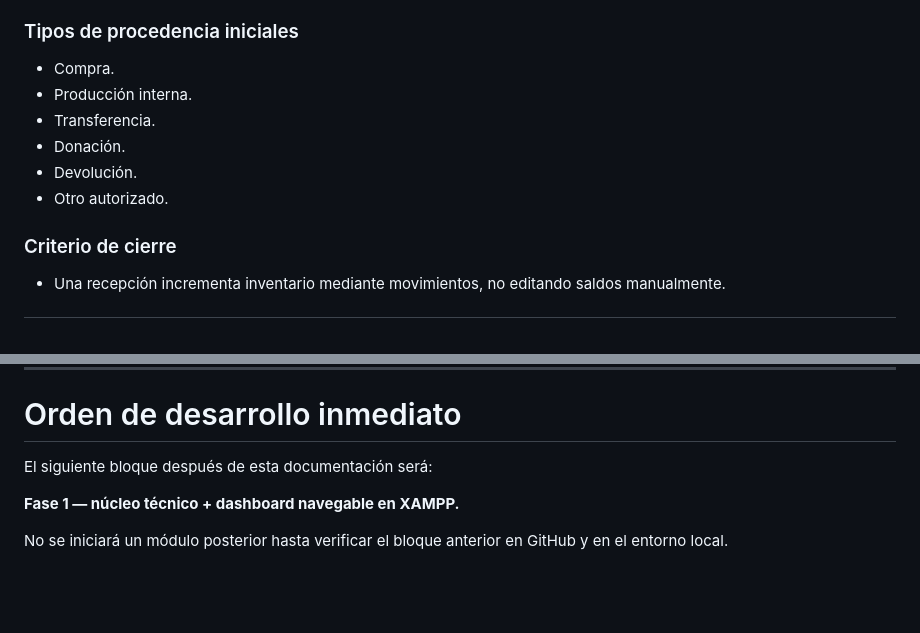
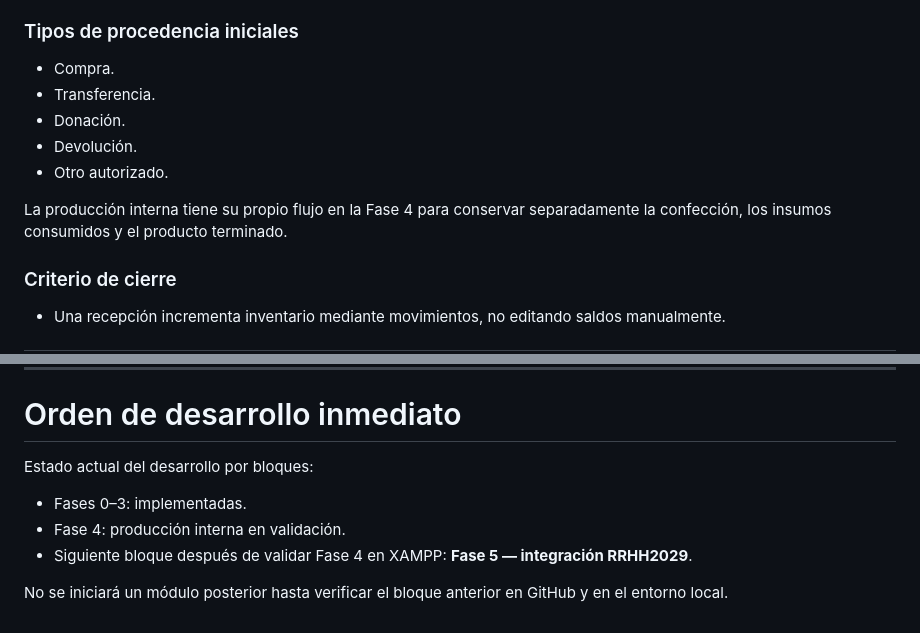
Before and after one commit to rrene7/SINDESG, a Markdown page: docs/ROADMAP.md, 2 parts joined by grey strips. GitHub-like rendering; blank space fills up the shorter version.

Commit message:
docs: align roadmap with production workflow

```diff
--- a/docs/ROADMAP.md
+++ b/docs/ROADMAP.md
@@ -89,11 +89,12 @@ Una talla o variante no se resuelve creando columnas como `talla_1`, `talla_2` o
 
 ### Tipos de procedencia iniciales
 - Compra.
-- Producción interna.
 - Transferencia.
 - Donación.
 - Devolución.
 - Otro autorizado.
+
+La producción interna tiene su propio flujo en la Fase 4 para conservar separadamente la confección, los insumos consumidos y el producto terminado.
 
 ### Criterio de cierre
 - Una recepción incrementa inventario mediante movimientos, no editando saldos manualmente.
@@ -340,8 +341,10 @@ No importar directamente una hoja completa sin validación y conciliación previ
 
 # Orden de desarrollo inmediato
 
-El siguiente bloque después de esta documentación será:
+Estado actual del desarrollo por bloques:
 
-**Fase 1 — núcleo técnico + dashboard navegable en XAMPP.**
+- Fases 0–3: implementadas.
+- Fase 4: producción interna en validación.
+- Siguiente bloque después de validar Fase 4 en XAMPP: **Fase 5 — integración RRHH2029**.
 
 No se iniciará un módulo posterior hasta verificar el bloque anterior en GitHub y en el entorno local.
```
